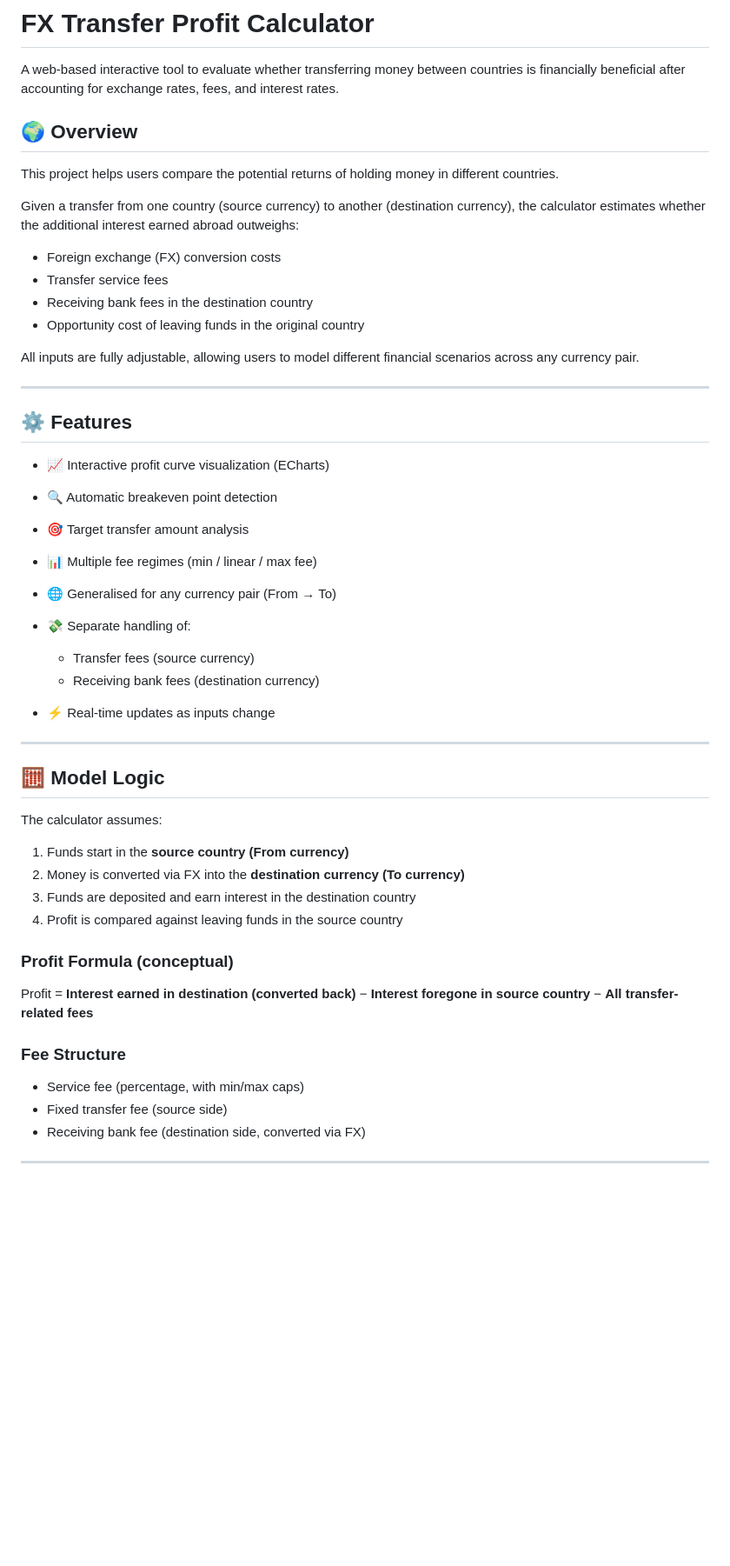
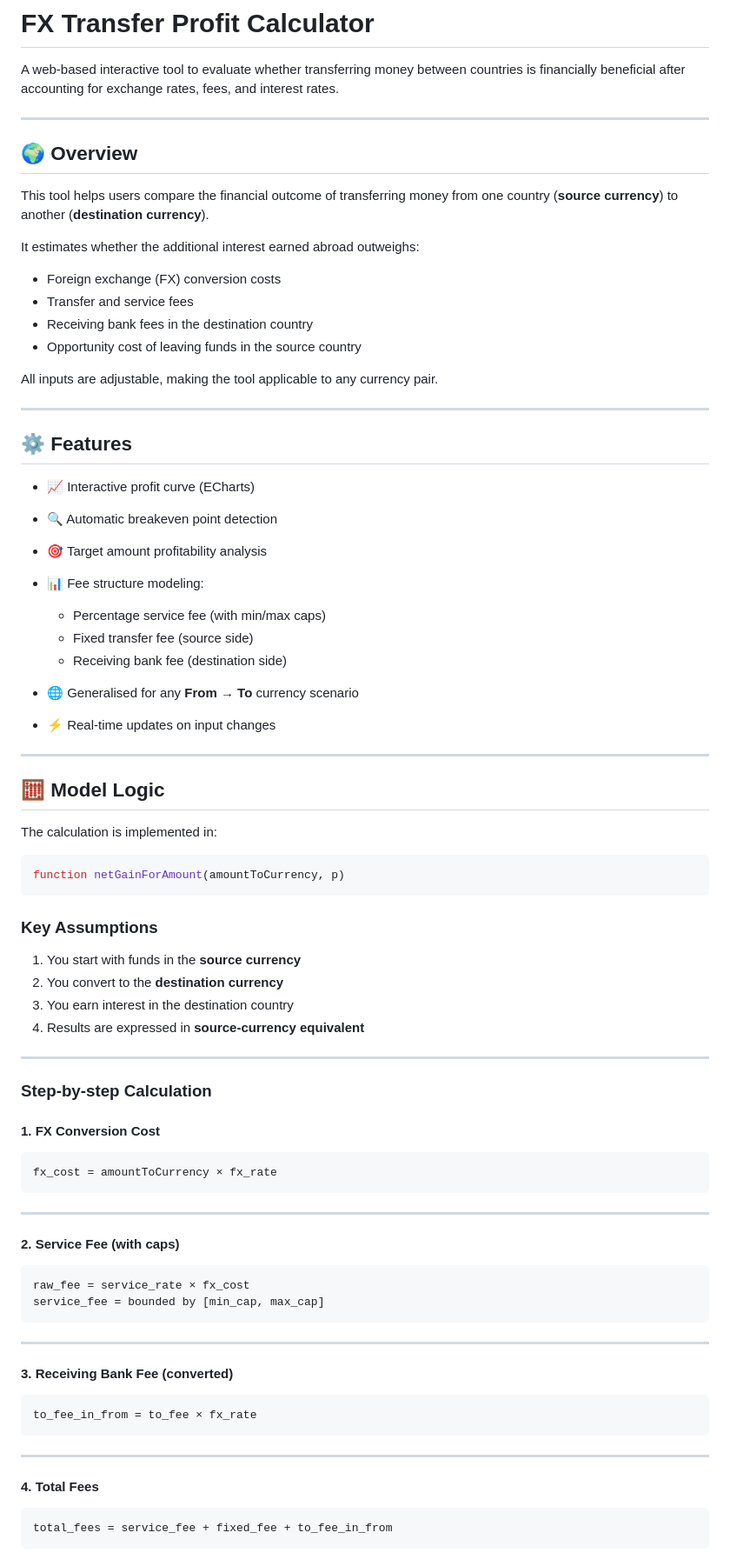
Before and after one commit to VigaYang/fx-transfer-calculator, a Markdown page: README.md, the part around one of its changes. Shown at 87% size. Drawn GitHub-style; blank space fills up the shorter version.

````diff
--- a/README.md
+++ b/README.md
@@ -2,54 +2,85 @@
 
 A web-based interactive tool to evaluate whether transferring money between countries is financially beneficial after accounting for exchange rates, fees, and interest rates.
 
+---
+
 ## 🌍 Overview
 
-This project helps users compare the potential returns of holding money in different countries.
+This tool helps users compare the financial outcome of transferring money from one country (**source currency**) to another (**destination currency**).
 
-Given a transfer from one country (source currency) to another (destination currency), the calculator estimates whether the additional interest earned abroad outweighs:
+It estimates whether the additional interest earned abroad outweighs:
 
 * Foreign exchange (FX) conversion costs
-* Transfer service fees
+* Transfer and service fees
 * Receiving bank fees in the destination country
-* Opportunity cost of leaving funds in the original country
+* Opportunity cost of leaving funds in the source country
 
-All inputs are fully adjustable, allowing users to model different financial scenarios across any currency pair.
+All inputs are adjustable, making the tool applicable to any currency pair.
 
 ---
 
 ## ⚙️ Features
 
-* 📈 Interactive profit curve visualization (ECharts)
+* 📈 Interactive profit curve (ECharts)
 * 🔍 Automatic breakeven point detection
-* 🎯 Target transfer amount analysis
-* 📊 Multiple fee regimes (min / linear / max fee)
-* 🌐 Generalised for any currency pair (From → To)
-* 💸 Separate handling of:
+* 🎯 Target amount profitability analysis
+* 📊 Fee structure modeling:
 
-  * Transfer fees (source currency)
-  * Receiving bank fees (destination currency)
-* ⚡ Real-time updates as inputs change
+  * Percentage service fee (with min/max caps)
+  * Fixed transfer fee (source side)
+  * Receiving bank fee (destination side)
+* 🌐 Generalised for any **From → To** currency scenario
+* ⚡ Real-time updates on input changes
 
 ---
 
 ## 🧮 Model Logic
 
-The calculator assumes:
+The calculation is implemented in:
 
-1. Funds start in the **source country (From currency)**
-2. Money is converted via FX into the **destination currency (To currency)**
-3. Funds are deposited and earn interest in the destination country
-4. Profit is compared against leaving funds in the source country
+```javascript
+function netGainForAmount(amountToCurrency, p)
+```
 
-### Profit Formula (conceptual)
+### Key Assumptions
 
-Profit =
-**Interest earned in destination (converted back)**
-− **Interest foregone in source country**
-− **All transfer-related fees**
+1. You start with funds in the **source currency**
+2. You convert to the **destination currency**
+3. You earn interest in the destination country
+4. Results are expressed in **source-currency equivalent**
 
-### Fee Structure
+---
 
-* Service fee (percentage, with min/max caps)
-* Fixed transfer fee (source side)
-* Receiving bank fee (destination side, converted via FX)
+### Step-by-step Calculation
+
+#### 1. FX Conversion Cost
+
+```text
+fx_cost = amountToCurrency × fx_rate
+```
+
+---
+
+#### 2. Service Fee (with caps)
+
+```text
+raw_fee = service_rate × fx_cost
+service_fee = bounded by [min_cap, max_cap]
+```
+
+---
+
+#### 3. Receiving Bank Fee (converted)
+
+```text
+to_fee_in_from = to_fee × fx_rate
+```
+
+---
+
+#### 4. Total Fees
+
+```text
+total_fees = service_fee + fixed_fee + to_fee_in_from
+```
+
````
Also changed, not shown: other parts of README.md (+61 -10 lines).
